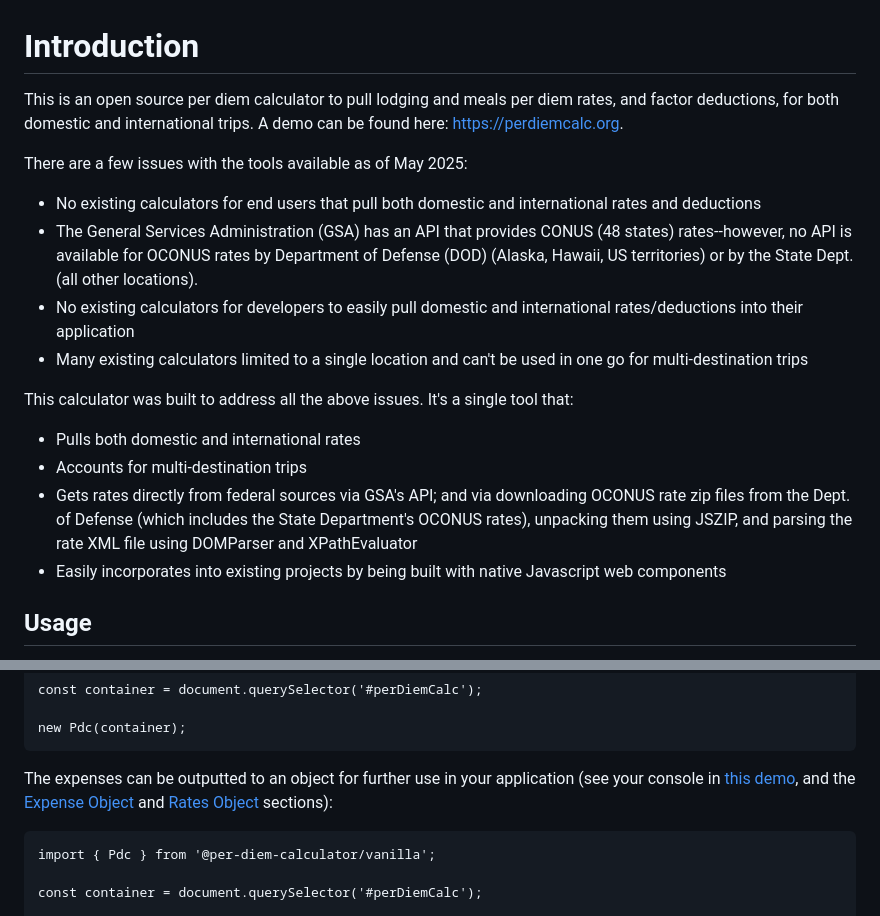
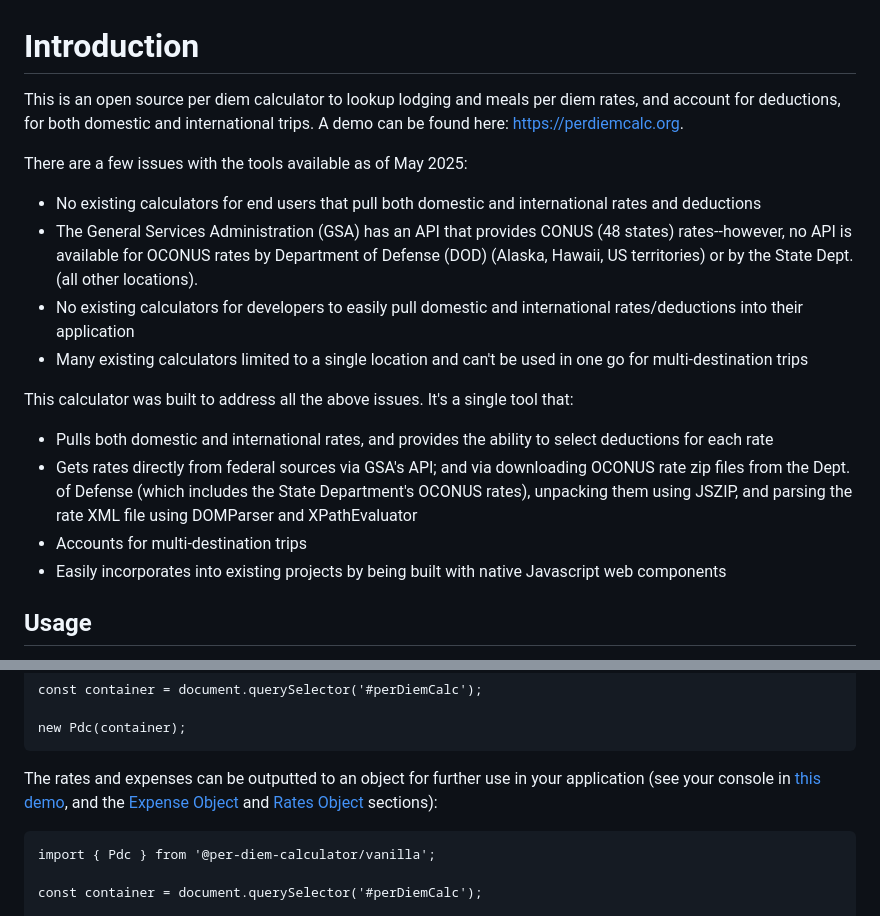
Before and after one commit to ahmad-dowla/per-diem-calculator, a Markdown page: README.md, 2 parts joined by grey strips. GitHub-like rendering.

````diff
--- a/README.md
+++ b/README.md
@@ -1,6 +1,6 @@
 # Introduction
 
-This is an open source per diem calculator to pull lodging and meals per diem rates, and factor deductions, for both domestic and international trips. A demo can be found here: https://perdiemcalc.org.
+This is an open source per diem calculator to lookup lodging and meals per diem rates, and account for deductions, for both domestic and international trips. A demo can be found here: https://perdiemcalc.org.
 
 There are a few issues with the tools available as of May 2025:
 
@@ -11,9 +11,9 @@ There are a few issues with the tools available as of May 2025:
 
 This calculator was built to address all the above issues. It's a single tool that:
 
-- Pulls both domestic and international rates
+- Pulls both domestic and international rates, and provides the ability to select deductions for each rate
+- Gets rates directly from federal sources via GSA's API; and via downloading OCONUS rate zip files from the Dept. of Defense (which includes the State Department's OCONUS rates), unpacking them using JSZIP, and parsing the rate XML file using DOMParser and XPathEvaluator
 - Accounts for multi-destination trips
-- Gets rates directly from federal sources via GSA's API; and via downloading OCONUS rate zip files from the Dept. of Defense (which includes the State Department's OCONUS rates), unpacking them using JSZIP, and parsing the rate XML file using DOMParser and XPathEvaluator
 - Easily incorporates into existing projects by being built with native Javascript web components
 
 ## Usage
@@ -48,7 +48,7 @@ const container = document.querySelector('#perDiemCalc');
 new Pdc(container);
 ```
 
-The expenses can be outputted to an object for further use in your application (see your console in [this demo](https://perdiemcalc.org/object), and the [Expense Object](#expense-object) and [Rates Object](#rates-object) sections):
+The rates and expenses can be outputted to an object for further use in your application (see your console in [this demo](https://perdiemcalc.org/object), and the [Expense Object](#expense-object) and [Rates Object](#rates-object) sections):
 
 ```
 import { Pdc } from '@per-diem-calculator/vanilla';
````
